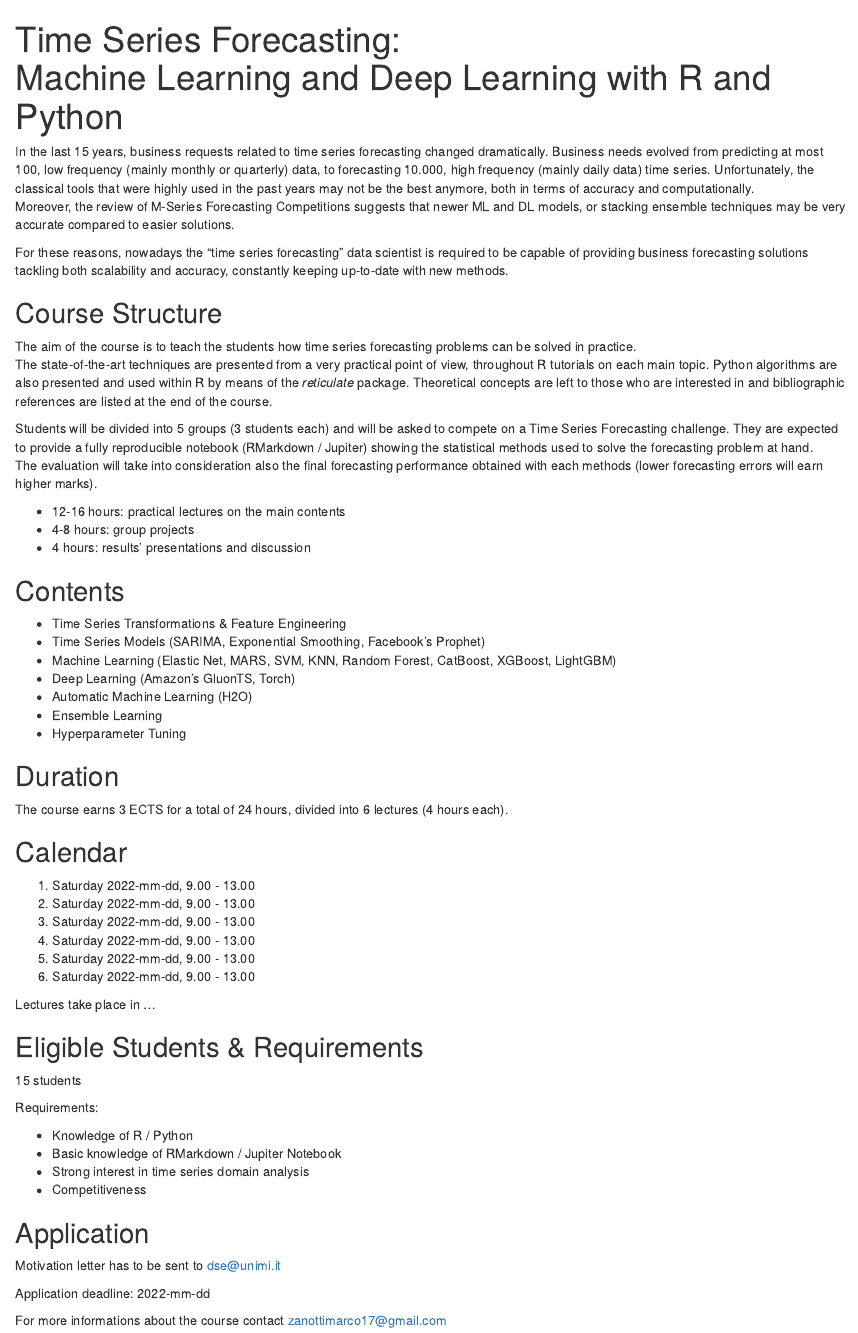
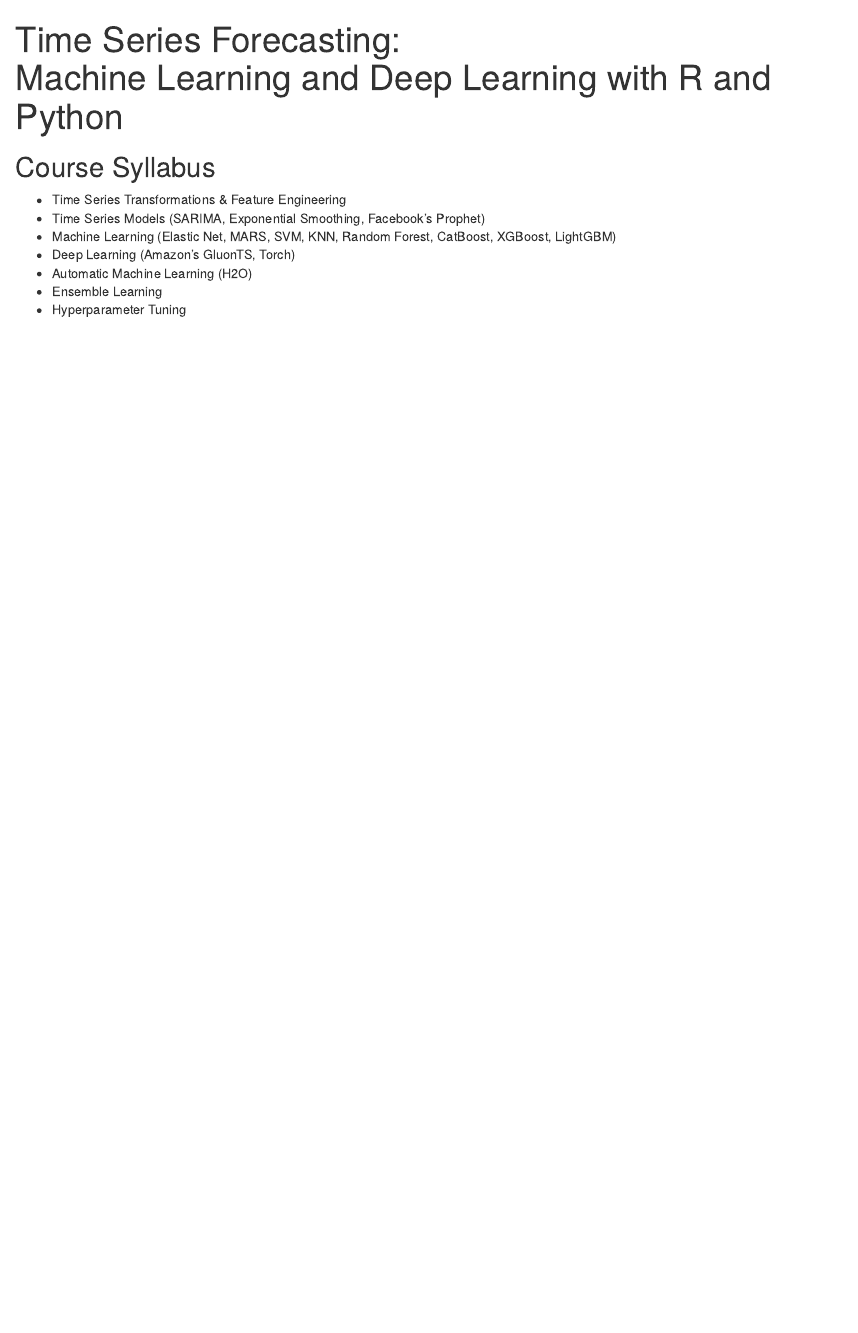
Before and after one commit to marcozanotti/tsforecasting-course, an R Markdown document (general-infos/tfs_syllabus.Rmd): the page in a window 1100 px wide, from its top. Rendered offline with R 4.5, knitr and Pandoc, with nearby package versions; both versions are drawn in the output format of the newer one.

Commit message:
uploaded syllabus

````diff
--- a/general-infos/tfs_syllabus.Rmd
+++ b/general-infos/tfs_syllabus.Rmd
@@ -2,57 +2,15 @@
 title: "| Time Series Forecasting:  \n| Machine Learning and Deep Learning with R
   and Python\n"
 output:
+  html_document: default
   pdf_document: default
-  html_document: default
 ---
 
 ```{r setup, include=FALSE}
 knitr::opts_chunk$set(echo = TRUE)
 ```
 
-
-In the last 15 years, business requests related to time series forecasting
-changed dramatically. Business needs evolved from predicting at most
-100, low frequency (mainly monthly or quarterly) data, to forecasting
-10.000, high frequency (mainly daily data) time series.
-Unfortunately, the classical tools that were highly used in the past years
-may not be the best anymore, both in terms of accuracy and computationally.
-Moreover, the review of M-Series Forecasting Competitions suggests that
-newer ML and DL models, or stacking ensemble techniques may be very accurate
-compared to easier solutions.
-
-For these reasons, nowadays the "time series forecasting" data scientist
-is required to be capable of providing business forecasting solutions
-tackling both scalability and accuracy, constantly keeping up-to-date
-with new methods.
-
-
-## Course Structure
-
-The aim of the course is to teach the students how time series
-forecasting problems can be solved in practice.
-The state-of-the-art techniques are presented from a very practical
-point of view, throughout R tutorials on each main topic.
-Python algorithms are also presented and used within R by means
-of the *reticulate* package.
-Theoretical concepts are left to those who are interested in and
-bibliographic references are listed at the end of the course.
-
-Students will be divided into 5 groups (3 students each) and
-will be asked to compete on a Time Series Forecasting challenge.
-They are expected to provide a fully reproducible notebook
-(RMarkdown / Jupiter) showing the statistical methods used to
-solve the forecasting problem at hand.
-The evaluation will take into consideration also the final forecasting
-performance obtained with each methods (lower forecasting errors will
-earn higher marks).
-
-* 12-16 hours: practical lectures on the main contents
-* 4-8 hours: group projects
-* 4 hours: results' presentations and discussion
-
-
-## Contents
+## Course Syllabus
 
 * Time Series Transformations & Feature Engineering
 * Time Series Models (SARIMA, Exponential Smoothing, Facebook's Prophet)
@@ -62,42 +20,3 @@
 * Automatic Machine Learning (H2O)
 * Ensemble Learning
 * Hyperparameter Tuning
-
-\pagebreak
-
-## Duration
-
-The course earns 3 ECTS for a total of 24 hours, divided into 6 lectures (4 hours each).
-
-
-## Calendar
-
-1. Saturday 2022-mm-dd, 9.00 - 13.00
-2. Saturday 2022-mm-dd, 9.00 - 13.00
-3. Saturday 2022-mm-dd, 9.00 - 13.00
-4. Saturday 2022-mm-dd, 9.00 - 13.00
-5. Saturday 2022-mm-dd, 9.00 - 13.00
-6. Saturday 2022-mm-dd, 9.00 - 13.00
-
-Lectures take place in ...
-
-
-## Eligible Students & Requirements
-
-15 students
-
-Requirements:
-
-* Knowledge of R / Python
-* Basic knowledge of RMarkdown / Jupiter Notebook
-* Strong interest in time series domain analysis
-* Competitiveness
-
-
-## Application
-
-Motivation letter has to be sent to dse@unimi.it
-
-Application deadline: 2022-mm-dd
-
-For more informations about the course contact zanottimarco17@gmail.com
````
Also changed, not shown: README.Rmd (+3 -3 lines), README.md, general-infos/tfs_syllabus.html (added), general-infos/tfs_syllabus.pdf (added).
